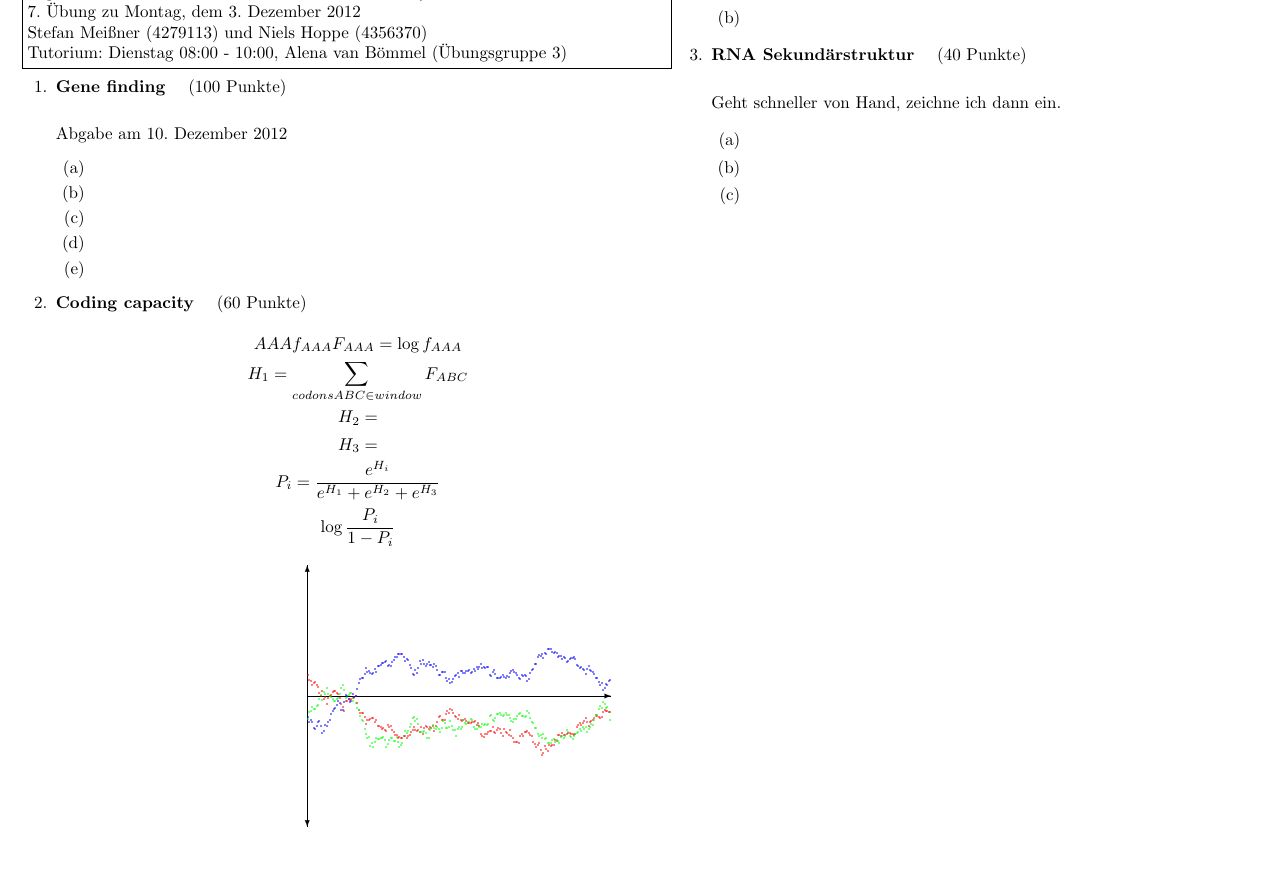
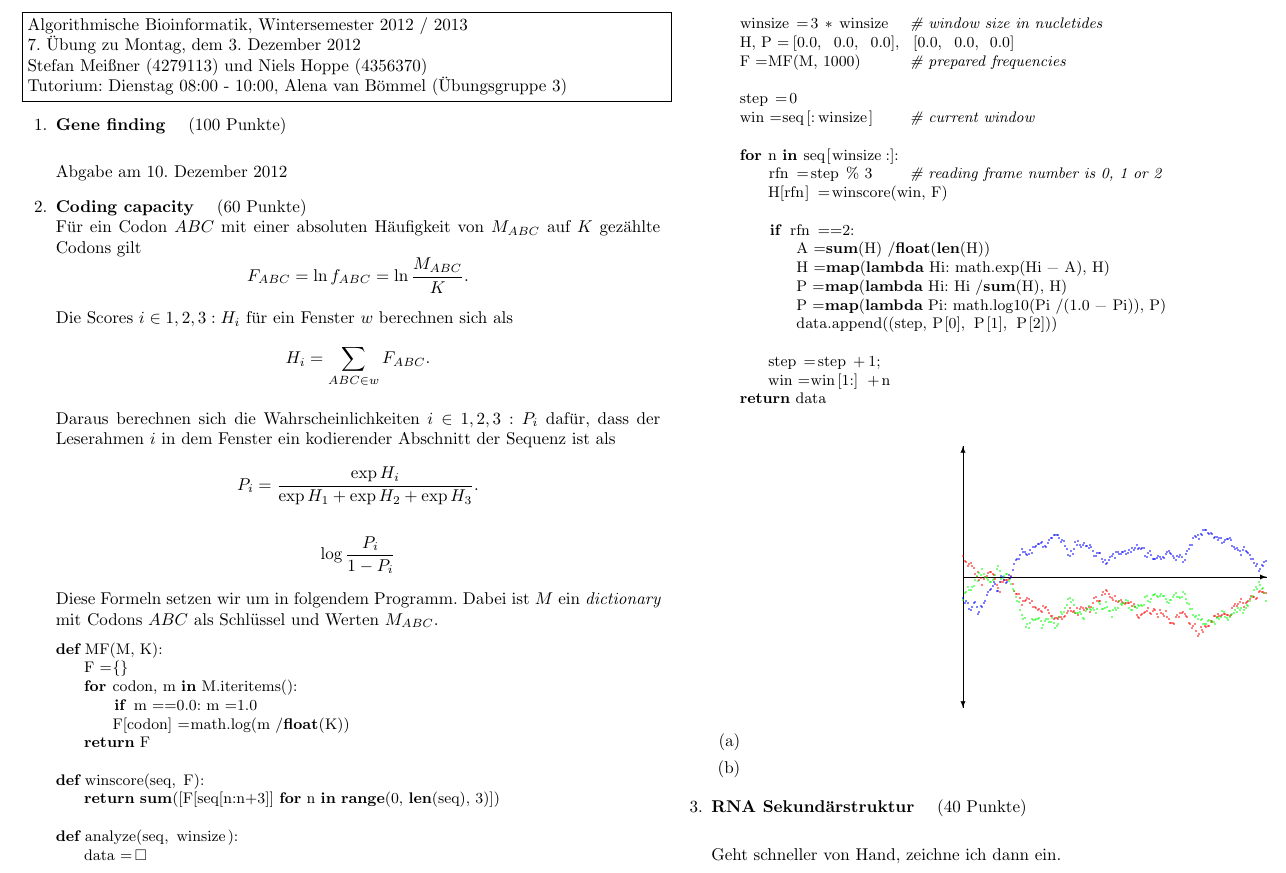
Before and after one commit to hielsnoppe/edu-albi, a LaTeX problem sheet (latex/albi_ueb07_lsg.tex): part of the page before the commit and part of page 1 of 2 after it, cut at the place of the change. Compiled offline with pdfLaTeX.

Commit message:
Uebung 7, Aufgabe 25 Habe den Unterschied zwischen 25 (i) und (ii) noch immer nicht verstanden. Vielleicht muss die Grafik noch angepasst werden und dann den Teilaufgaben zugeordnet.

```diff
--- a/latex/albi_ueb07_lsg.tex
+++ b/latex/albi_ueb07_lsg.tex
@@ -19,21 +19,66 @@
 
 Abgabe am 10. Dezember 2012
 
-\begin{enumerate}
-\item
-\item
-\item
-\item
-\item
-\end{enumerate}
+%\begin{enumerate}
+%\item
+%\item
+%\item
+%\item
+%\item
+%\end{enumerate}
 
 \aufgabe{Coding capacity}{60}
-$$AAA f_{AAA} F_{AAA} = \log f_{AAA}$$
-$$H_1 = \sum_{codons ABC \in window} F_{ABC}$$
-$$H_2 = $$
-$$H_3 = $$
-$$P_i = \frac{e^{H_i}}{e^{H_1} + e^{H_2} + e^{H_3}}$$
+Für ein Codon $ABC$ mit einer absoluten Häufigkeit von $M_{ABC}$ auf $K$
+gezählte Codons gilt
+$$F_{ABC} = \ln f_{ABC} = \ln \frac{M_{ABC}}{K}.$$
+
+Die Scores $i \in {1,2,3}: H_i$ für ein Fenster $w$ berechnen sich als
+$$H_i = \sum_{ABC \in w} F_{ABC}.$$
+
+Daraus berechnen sich die Wahrscheinlichkeiten $i \in {1,2,3}: P_i$ dafür, dass
+der Leserahmen $i$ in dem Fenster ein kodierender Abschnitt der Sequenz ist als
+$$P_i = \frac{\exp H_i}{\exp H_1 + \exp H_2 + \exp H_3}.$$
+
 $$\log \frac{P_i}{1-P_i}$$
+
+Diese Formeln setzen wir um in folgendem Programm. Dabei ist $M$ ein
+\textit{dictionary} mit Codons $ABC$ als Schlüssel und Werten $M_{ABC}$.
+
+\begin{lstlisting}[language=python]
+def MF(M, K):
+	F = {}
+	for codon, m in M.iteritems():
+		if m == 0.0: m = 1.0
+		F[codon] = math.log(m / float(K))
+	return F
+
+def winscore(seq, F):
+	return sum([F[seq[n:n+3]] for n in range(0, len(seq), 3)])
+
+def analyze(seq, winsize):
+	data = []
+	winsize = 3 * winsize	# window size in nucletides
+	H, P = [0.0, 0.0, 0.0], [0.0, 0.0, 0.0]
+	F = MF(M, 1000)			# prepared frequencies
+
+	step = 0
+	win = seq[:winsize]		# current window
+
+	for n in seq[winsize:]:
+		rfn = step % 3		# reading frame number is 0, 1 or 2
+		H[rfn] = winscore(win, F)
+
+		if rfn == 2:
+			A = sum(H) / float(len(H))
+			H = map(lambda Hi: math.exp(Hi - A), H)
+			P = map(lambda Hi: Hi / sum(H), H)
+			P = map(lambda Pi: math.log10(Pi / (1.0 - Pi)), P)
+			data.append((step, P[0], P[1], P[2]))
+
+		step = step + 1;
+		win = win[1:] + n
+	return data
+\end{lstlisting}
 
 \begin{center}
 \setlength{\unitlength}{0.3mm}
```
